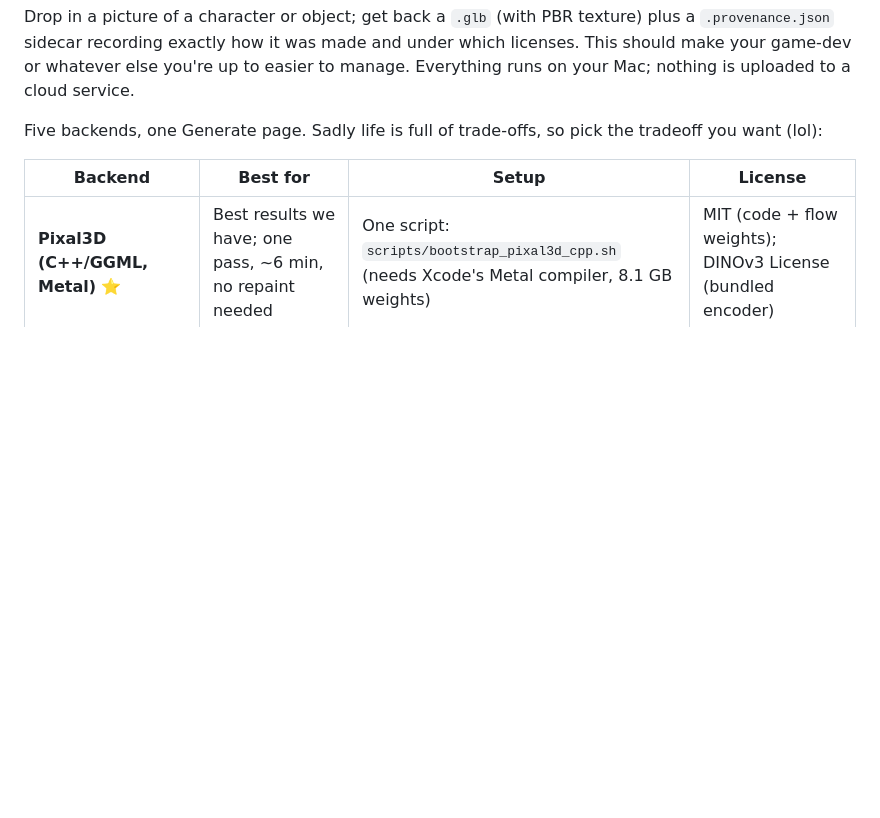
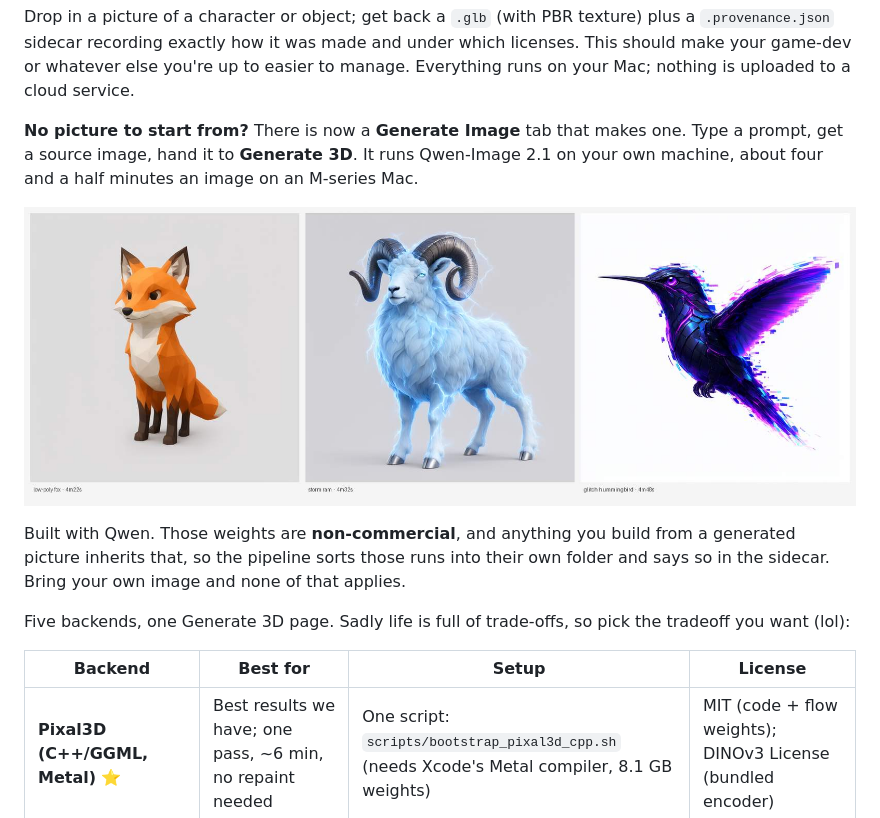
Before and after one commit to AdrielSantana/image-to-3dlab, a Markdown page: README.md, the part around the change. Drawn GitHub-style; pictures changed too: docs/images/prompt-to-source-image.jpg (added); blank space fills up the shorter version.

```diff
--- a/README.md
+++ b/README.md
@@ -12,7 +12,17 @@ Drop in a picture of a character or object; get back a `.glb` (with PBR texture)
 `.provenance.json` sidecar recording exactly how it was made and under which licenses. This should make your game-dev or whatever else you're up to easier to manage.
 Everything runs on your Mac; nothing is uploaded to a cloud service.
 
-Five backends, one Generate page. Sadly life is full of trade-offs, so pick the tradeoff you want (lol):
+**No picture to start from?** There is now a **Generate Image** tab that makes one. Type a
+prompt, get a source image, hand it to **Generate 3D**. It runs Qwen-Image 2.1 on your own
+machine, about four and a half minutes an image on an M-series Mac.
+
+![Three creatures generated from text prompts on a laptop: a low-poly fox in 4m22s, a storm ram in 4m32s, and a glitch hummingbird in 4m48s](docs/images/prompt-to-source-image.jpg)
+
+Built with Qwen. Those weights are **non-commercial**, and anything you build from a
+generated picture inherits that, so the pipeline sorts those runs into their own folder and
+says so in the sidecar. Bring your own image and none of that applies.
+
+Five backends, one Generate 3D page. Sadly life is full of trade-offs, so pick the tradeoff you want (lol):
 
 | Backend | Best for | Setup | License |
 |---|---|---|---|
```
Also changed, not shown: docs/info_and_credits.md (+29 -0 lines), 1 other file.
